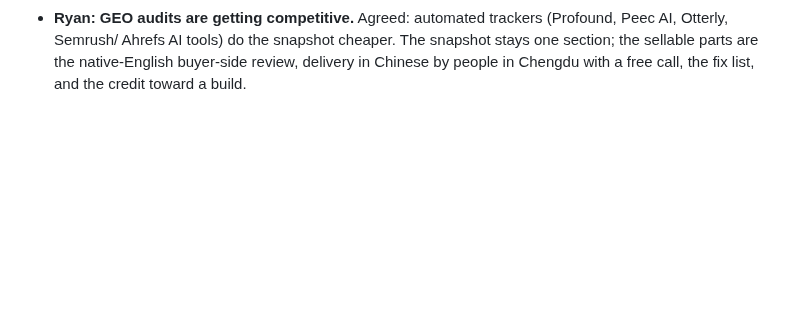
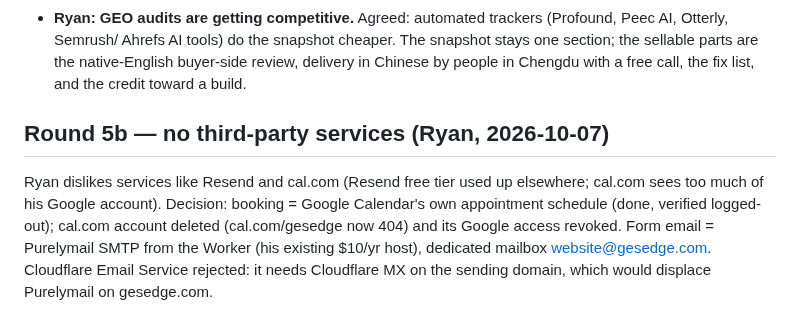
Before and after one commit to rskrny/gesedge, a Markdown page: .ai/research/redo-interview.md, the part around the change. Drawn GitHub-style; blank space fills up the shorter version.

Commit message:
docs(state): booking on Google Calendar, cal.com removed, form email via Purelymail
Co-Authored-By: Claude Opus 5.5 <noreply@anthropic.com>

```diff
--- a/.ai/research/redo-interview.md
+++ b/.ai/research/redo-interview.md
@@ -318,3 +318,10 @@ audit's AI assistants delegated to Claude.
   Ahrefs AI tools) do the snapshot cheaper. The snapshot stays one section; the sellable parts are the native-English
   buyer-side review, delivery in Chinese by people in Chengdu with a free call, the fix list, and the credit toward a
   build.
+
+## Round 5b — no third-party services (Ryan, 2026-10-07)
+Ryan dislikes services like Resend and cal.com (Resend free tier used up elsewhere; cal.com sees too much of his
+Google account). Decision: booking = Google Calendar's own appointment schedule (done, verified logged-out);
+cal.com account deleted (cal.com/gesedge now 404) and its Google access revoked. Form email = Purelymail SMTP from
+the Worker (his existing $10/yr host), dedicated mailbox website@gesedge.com. Cloudflare Email Service rejected:
+it needs Cloudflare MX on the sending domain, which would displace Purelymail on gesedge.com.
```
Also changed, not shown: .ai/STATE.md (+10 -4 lines).
